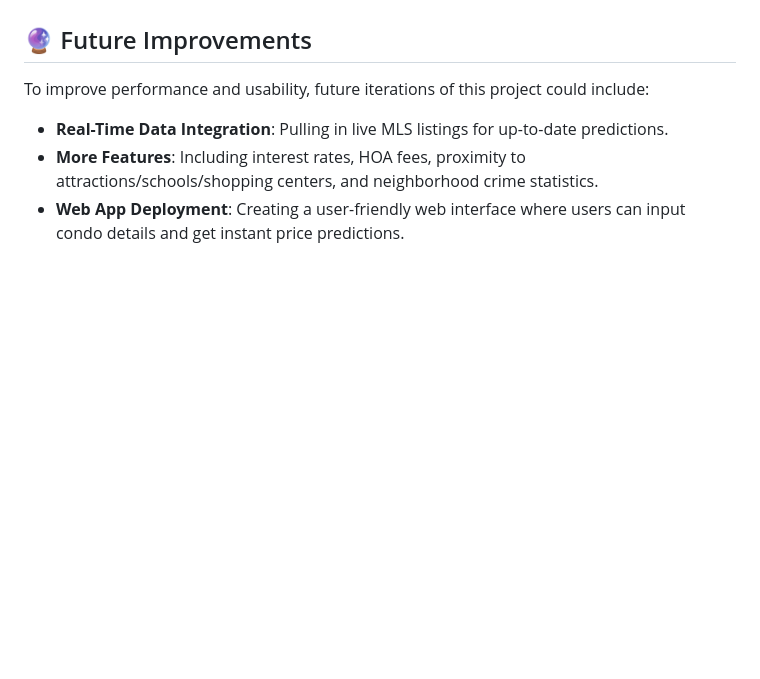
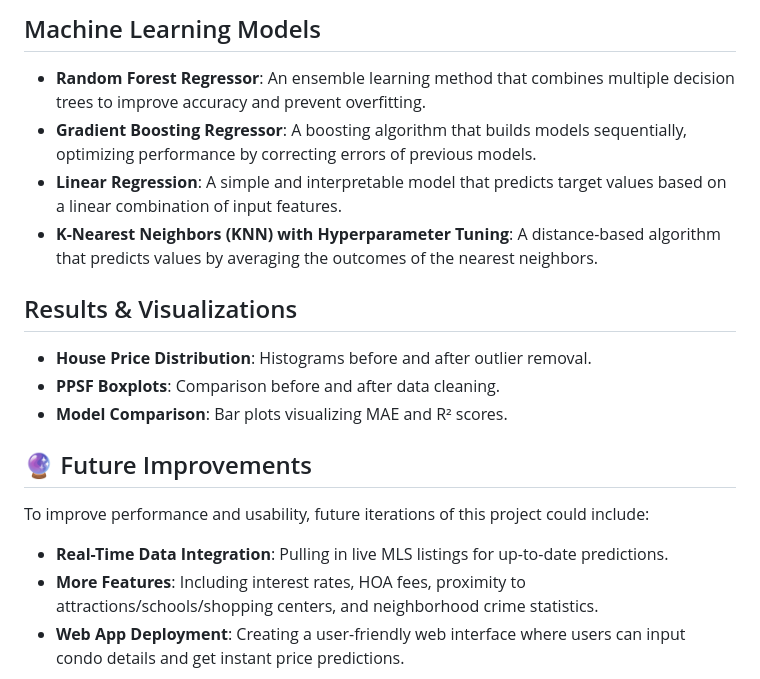
Before and after one commit to patelkrina100/Home-Price-Prediction-Model, a Markdown page: README.md, the part around one of its changes. Rendered like a GitHub page; blank space fills up the shorter version.

```diff
--- a/README.md
+++ b/README.md
@@ -65,3 +56,14 @@ By leveraging **machine learning**, this project enhances the accuracy of price
+## Machine Learning Models
+- **Random Forest Regressor**: An ensemble learning method that combines multiple decision trees to improve accuracy and prevent overfitting.
+- **Gradient Boosting Regressor**: A boosting algorithm that builds models sequentially, optimizing performance by correcting errors of previous models.
+- **Linear Regression**: A simple and interpretable model that predicts target values based on a linear combination of input features.
+- **K-Nearest Neighbors (KNN) with Hyperparameter Tuning**: A distance-based algorithm that predicts values by averaging the outcomes of the nearest neighbors.
+
+## Results & Visualizations
+- **House Price Distribution**: Histograms before and after outlier removal.
+- **PPSF Boxplots**: Comparison before and after data cleaning.
+- **Model Comparison**: Bar plots visualizing MAE and R² scores.
+
 ## 🔮 Future Improvements
 To improve performance and usability, future iterations of this project could include:
 - **Real-Time Data Integration**: Pulling in live MLS listings for up-to-date predictions.
```
Also changed, not shown: other parts of README.md (+38 -47 lines).
